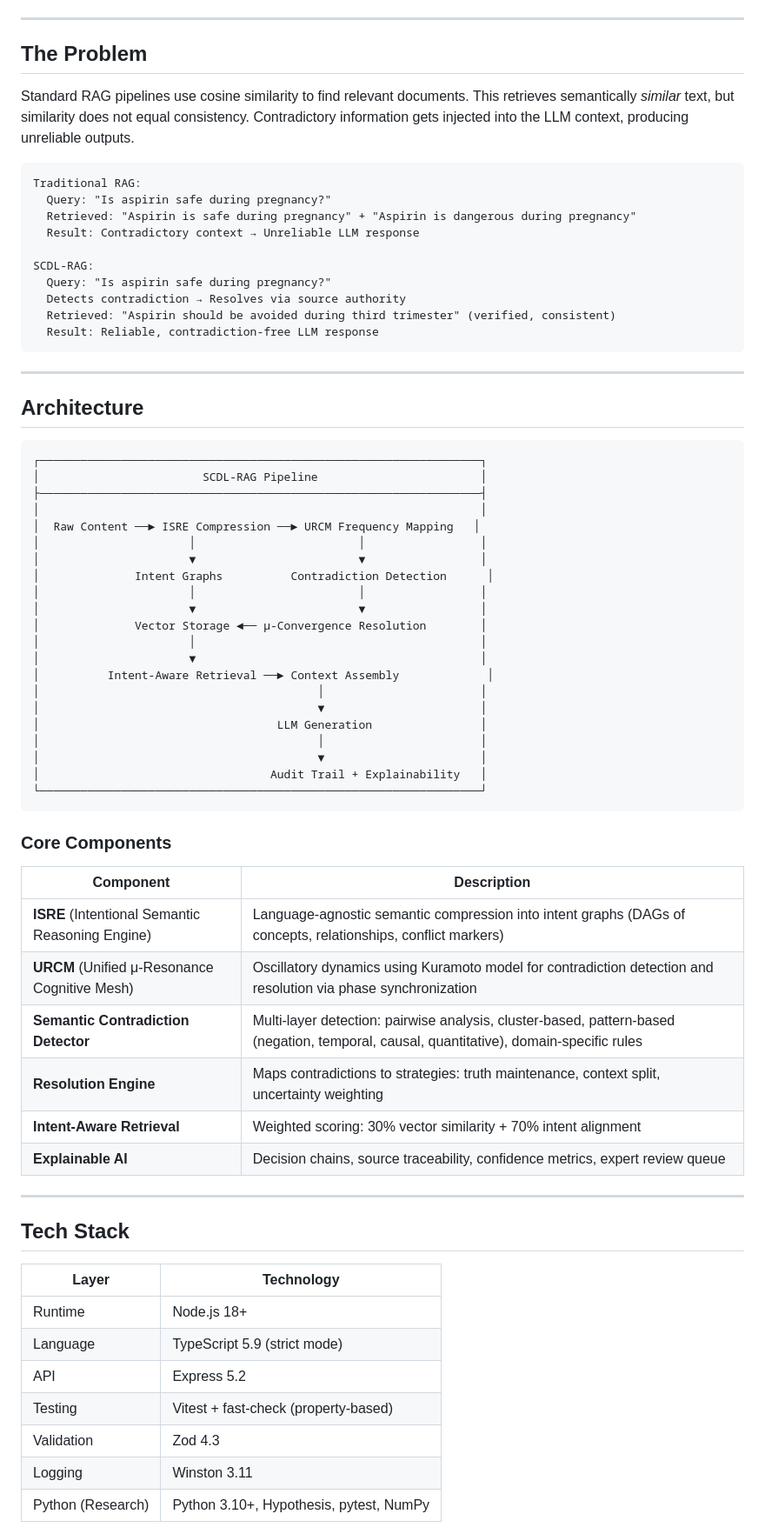
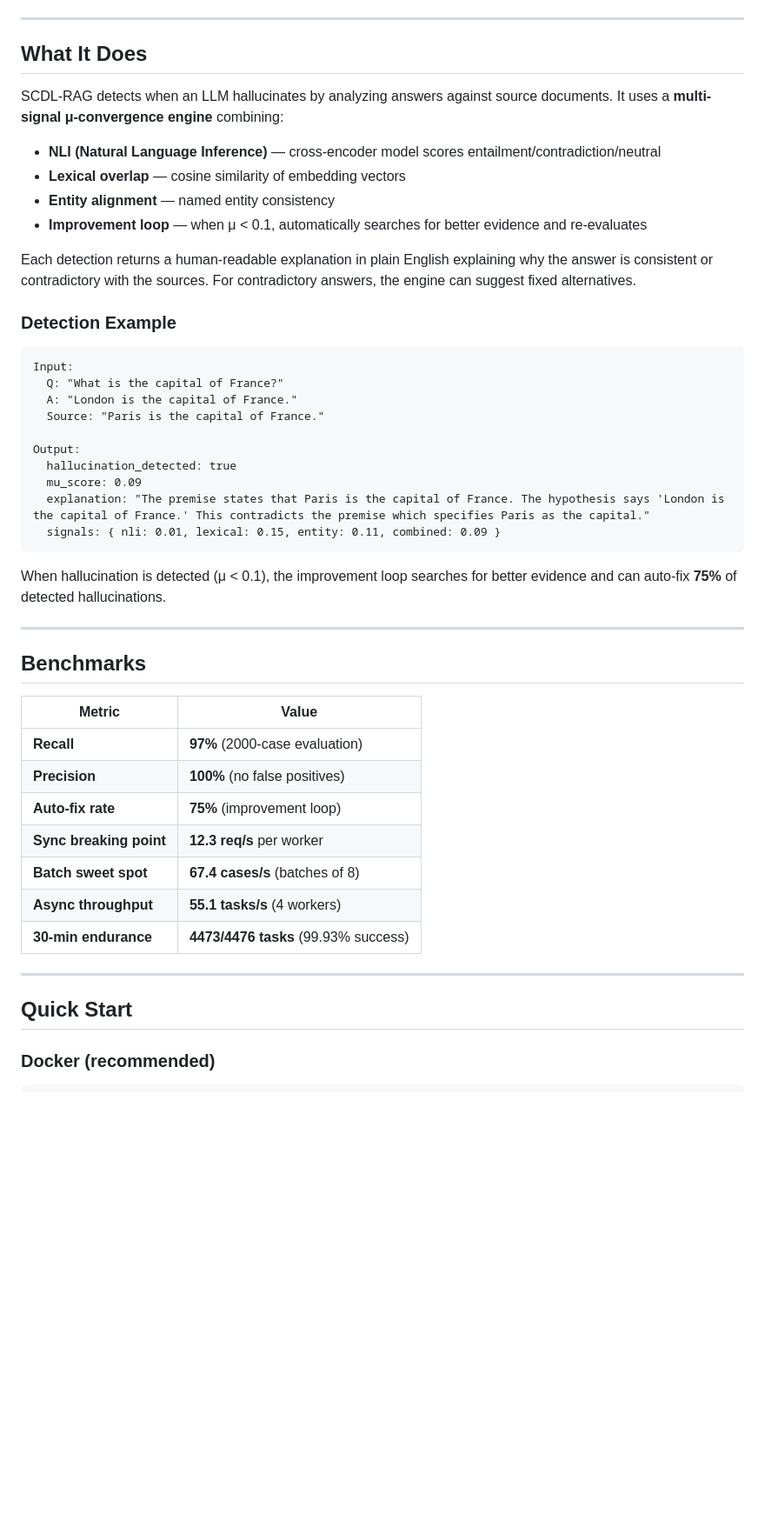
Before and after one commit to abhi9199-tech42/SCDL-RAG-Enhanced-Architecture, a Markdown page: README.md, the part around one of its changes. Shown at 87% size. Rendered like a GitHub page; blank space fills up the shorter version.

````diff
--- a/README.md
+++ b/README.md
@@ -11,73 +11,51 @@ A production-grade Retrieval-Augmented Generation (RAG) system that detects and
 
 ---
 
-## The Problem
+## What It Does
 
-Standard RAG pipelines use cosine similarity to find relevant documents. This retrieves semantically *similar* text, but similarity does not equal consistency. Contradictory information gets injected into the LLM context, producing unreliable outputs.
+SCDL-RAG detects when an LLM hallucinates by analyzing answers against source documents. It uses a **multi-signal μ-convergence engine** combining:
+
+- **NLI (Natural Language Inference)** — cross-encoder model scores entailment/contradiction/neutral
+- **Lexical overlap** — cosine similarity of embedding vectors
+- **Entity alignment** — named entity consistency
+- **Improvement loop** — when μ < 0.1, automatically searches for better evidence and re-evaluates
+
+Each detection returns a human-readable explanation in plain English explaining why the answer is consistent or contradictory with the sources. For contradictory answers, the engine can suggest fixed alternatives.
+
+### Detection Example
 
 ```
-Traditional RAG:
-  Query: "Is aspirin safe during pregnancy?"
-  Retrieved: "Aspirin is safe during pregnancy" + "Aspirin is dangerous during pregnancy"
-  Result: Contradictory context → Unreliable LLM response
+Input:
+  Q: "What is the capital of France?"
+  A: "London is the capital of France."
+  Source: "Paris is the capital of France."
 
-SCDL-RAG:
-  Query: "Is aspirin safe during pregnancy?"
-  Detects contradiction → Resolves via source authority
-  Retrieved: "Aspirin should be avoided during third trimester" (verified, consistent)
-  Result: Reliable, contradiction-free LLM response
+Output:
+  hallucination_detected: true
+  mu_score: 0.09
+  explanation: "The premise states that Paris is the capital of France. The hypothesis says 'London is the capital of France.' This contradicts the premise which specifies Paris as the capital."
+  signals: { nli: 0.01, lexical: 0.15, entity: 0.11, combined: 0.09 }
 ```
+
+When hallucination is detected (μ < 0.1), the improvement loop searches for better evidence and can auto-fix **75%** of detected hallucinations.
 
 ---
 
-## Architecture
+## Benchmarks
 
-```
-┌─────────────────────────────────────────────────────────────────┐
-│                        SCDL-RAG Pipeline                        │
-├─────────────────────────────────────────────────────────────────┤
-│                                                                 │
-│  Raw Content ──► ISRE Compression ──► URCM Frequency Mapping   │
-│                      │                        │                 │
-│                      ▼                        ▼                 │
-│              Intent Graphs          Contradiction Detection      │
-│                      │                        │                 │
-│                      ▼                        ▼                 │
-│              Vector Storage ◄── μ-Convergence Resolution        │
-│                      │                                          │
-│                      ▼                                          │
-│          Intent-Aware Retrieval ──► Context Assembly             │
-│                                         │                       │
-│                                         ▼                       │
-│                                   LLM Generation                │
-│                                         │                       │
-│                                         ▼                       │
-│                                  Audit Trail + Explainability   │
-└─────────────────────────────────────────────────────────────────┘
-```
-
-### Core Components
-
-| Component | Description |
-|-----------|-------------|
-| **ISRE** (Intentional Semantic Reasoning Engine) | Language-agnostic semantic compression into intent graphs (DAGs of concepts, relationships, conflict markers) |
-| **URCM** (Unified μ-Resonance Cognitive Mesh) | Oscillatory dynamics using Kuramoto model for contradiction detection and resolution via phase synchronization |
-| **Semantic Contradiction Detector** | Multi-layer detection: pairwise analysis, cluster-based, pattern-based (negation, temporal, causal, quantitative), domain-specific rules |
-| **Resolution Engine** | Maps contradictions to strategies: truth maintenance, context split, uncertainty weighting |
-| **Intent-Aware Retrieval** | Weighted scoring: 30% vector similarity + 70% intent alignment |
-| **Explainable AI** | Decision chains, source traceability, confidence metrics, expert review queue |
+| Metric | Value |
+|--------|-------|
+| **Recall** | **97%** (2000-case evaluation) |
+| **Precision** | **100%** (no false positives) |
+| **Auto-fix rate** | **75%** (improvement loop) |
+| **Sync breaking point** | **12.3 req/s** per worker |
+| **Batch sweet spot** | **67.4 cases/s** (batches of 8) |
+| **Async throughput** | **55.1 tasks/s** (4 workers) |
+| **30-min endurance** | **4473/4476 tasks** (99.93% success) |
 
 ---
 
-## Tech Stack
+## Quick Start
 
-| Layer | Technology |
-|-------|-----------|
-| Runtime | Node.js 18+ |
-| Language | TypeScript 5.9 (strict mode) |
-| API | Express 5.2 |
-| Testing | Vitest + fast-check (property-based) |
-| Validation | Zod 4.3 |
-| Logging | Winston 3.11 |
-| Python (Research) | Python 3.10+, Hypothesis, pytest, NumPy |
+### Docker (recommended)
 
````
Also changed, not shown: other parts of README.md (+78 -224 lines).
